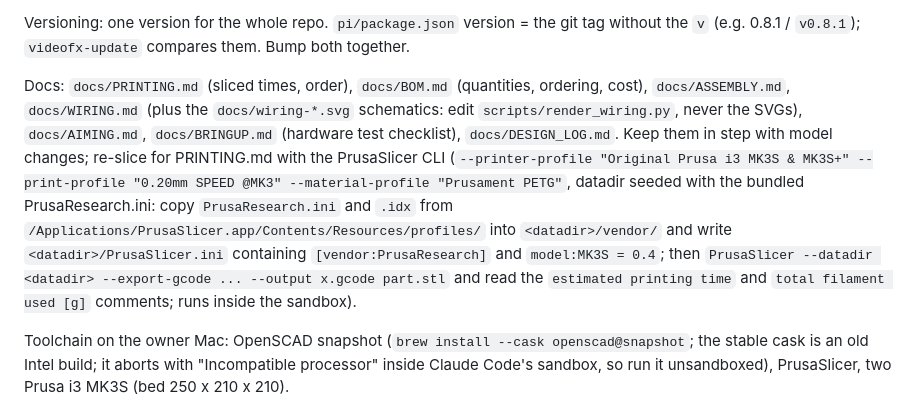
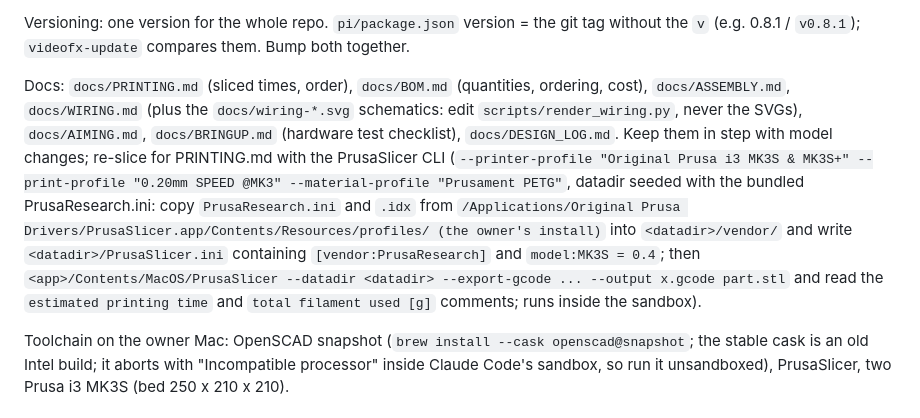
Before and after one commit to davidwkeith/atmosfx-projector-case, a Markdown page: CLAUDE.md, the part around the change. Drawn GitHub-style.

```diff
--- a/CLAUDE.md
+++ b/CLAUDE.md
@@ -27,7 +27,7 @@ Single part by hand: `openscad -o out.stl -D "part=\"base\"" -D "tile=\"front\""
 
 Versioning: one version for the whole repo. `pi/package.json` version = the git tag without the `v` (e.g. 0.8.1 / `v0.8.1`); `videofx-update` compares them. Bump both together.
 
-Docs: `docs/PRINTING.md` (sliced times, order), `docs/BOM.md` (quantities, ordering, cost), `docs/ASSEMBLY.md`, `docs/WIRING.md` (plus the `docs/wiring-*.svg` schematics: edit `scripts/render_wiring.py`, never the SVGs), `docs/AIMING.md`, `docs/BRINGUP.md` (hardware test checklist), `docs/DESIGN_LOG.md`. Keep them in step with model changes; re-slice for PRINTING.md with the PrusaSlicer CLI (`--printer-profile "Original Prusa i3 MK3S & MK3S+" --print-profile "0.20mm SPEED @MK3" --material-profile "Prusament PETG"`, datadir seeded with the bundled PrusaResearch.ini: copy `PrusaResearch.ini` and `.idx` from `/Applications/PrusaSlicer.app/Contents/Resources/profiles/` into `<datadir>/vendor/` and write `<datadir>/PrusaSlicer.ini` containing `[vendor:PrusaResearch]` and `model:MK3S = 0.4`; then `PrusaSlicer --datadir <datadir> --export-gcode ... --output x.gcode part.stl` and read the `estimated printing time` and `total filament used [g]` comments; runs inside the sandbox).
+Docs: `docs/PRINTING.md` (sliced times, order), `docs/BOM.md` (quantities, ordering, cost), `docs/ASSEMBLY.md`, `docs/WIRING.md` (plus the `docs/wiring-*.svg` schematics: edit `scripts/render_wiring.py`, never the SVGs), `docs/AIMING.md`, `docs/BRINGUP.md` (hardware test checklist), `docs/DESIGN_LOG.md`. Keep them in step with model changes; re-slice for PRINTING.md with the PrusaSlicer CLI (`--printer-profile "Original Prusa i3 MK3S & MK3S+" --print-profile "0.20mm SPEED @MK3" --material-profile "Prusament PETG"`, datadir seeded with the bundled PrusaResearch.ini: copy `PrusaResearch.ini` and `.idx` from `/Applications/Original Prusa Drivers/PrusaSlicer.app/Contents/Resources/profiles/ (the owner's install)` into `<datadir>/vendor/` and write `<datadir>/PrusaSlicer.ini` containing `[vendor:PrusaResearch]` and `model:MK3S = 0.4`; then `<app>/Contents/MacOS/PrusaSlicer --datadir <datadir> --export-gcode ... --output x.gcode part.stl` and read the `estimated printing time` and `total filament used [g]` comments; runs inside the sandbox).
 
 Toolchain on the owner Mac: OpenSCAD snapshot (`brew install --cask openscad@snapshot`; the stable cask is an old Intel build; it aborts with "Incompatible processor" inside Claude Code's sandbox, so run it unsandboxed), PrusaSlicer, two Prusa i3 MK3S (bed 250 x 210 x 210).
 
```
Also changed, not shown: docs/PRINTING.md (+8 -8 lines).
